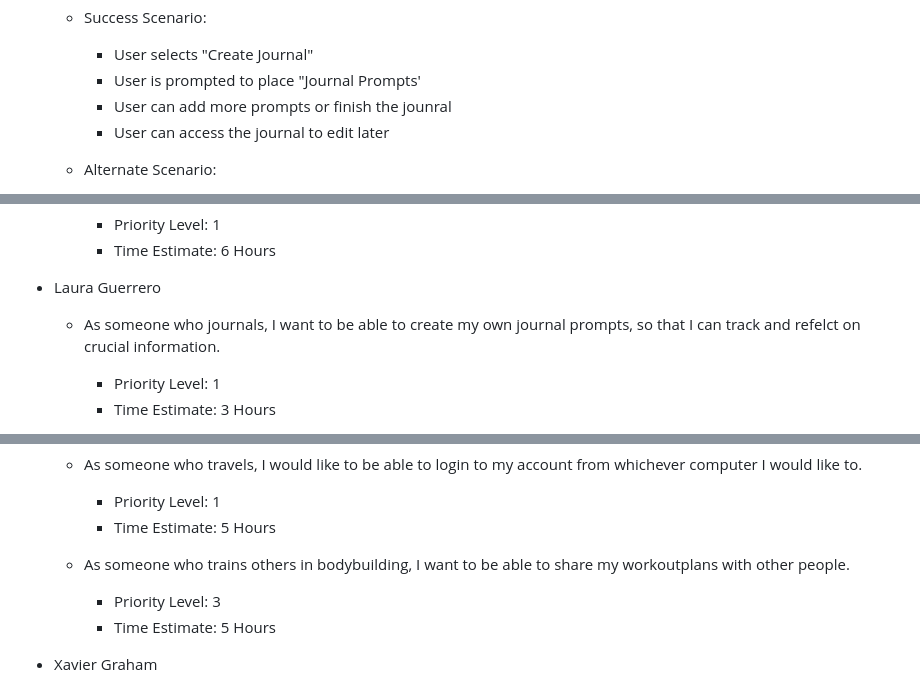
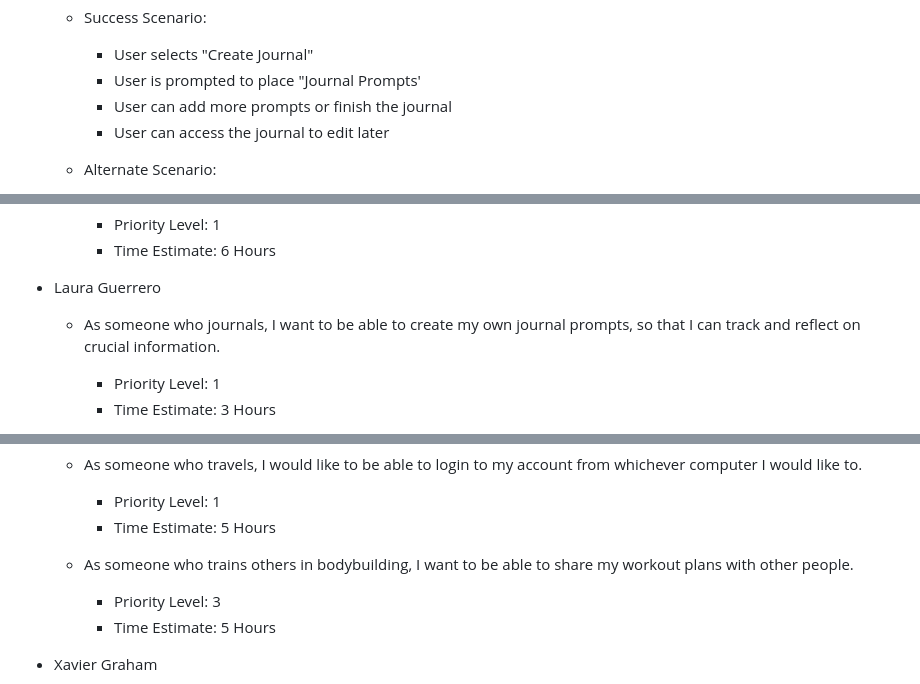
Before and after one commit to rjb489/CS386-wkgOut, a Markdown page: Deliverables/D2-Requirements.md, 3 parts joined by grey strips. GitHub-like rendering.

```diff
--- a/Deliverables/D2-Requirements.md
+++ b/Deliverables/D2-Requirements.md
@@ -133,7 +135,7 @@ our product provides preset workouts that use specific gym equipment.
     - Success Scenario:
         - User selects "Create Journal"
         - User is prompted to place "Journal Prompts'
-        - User can add more prompts or finish the jounral
+        - User can add more prompts or finish the journal
         - User can access the journal to edit later
 
     - Alternate Scenario:
@@ -211,7 +213,7 @@ our product provides preset workouts that use specific gym equipment.
 
 - Laura Guerrero
 
-    - As someone who journals, I want to be able to create my own journal prompts, so that I can track and refelct on crucial information.
+    - As someone who journals, I want to be able to create my own journal prompts, so that I can track and reflect on crucial information.
         - Priority Level: 1
         - Time Estimate: 3 Hours
 
@@ -225,7 +227,7 @@ our product provides preset workouts that use specific gym equipment.
         - Priority Level: 1
         - Time Estimate: 5 Hours
 
-    - As someone who trains others in bodybuilding, I want to be able to share my workoutplans with other people.
+    - As someone who trains others in bodybuilding, I want to be able to share my workout plans with other people.
         - Priority Level: 3
         - Time Estimate: 5 Hours
 
```
Also changed, not shown: other parts of Deliverables/D2-Requirements.md (+8 -6 lines).
